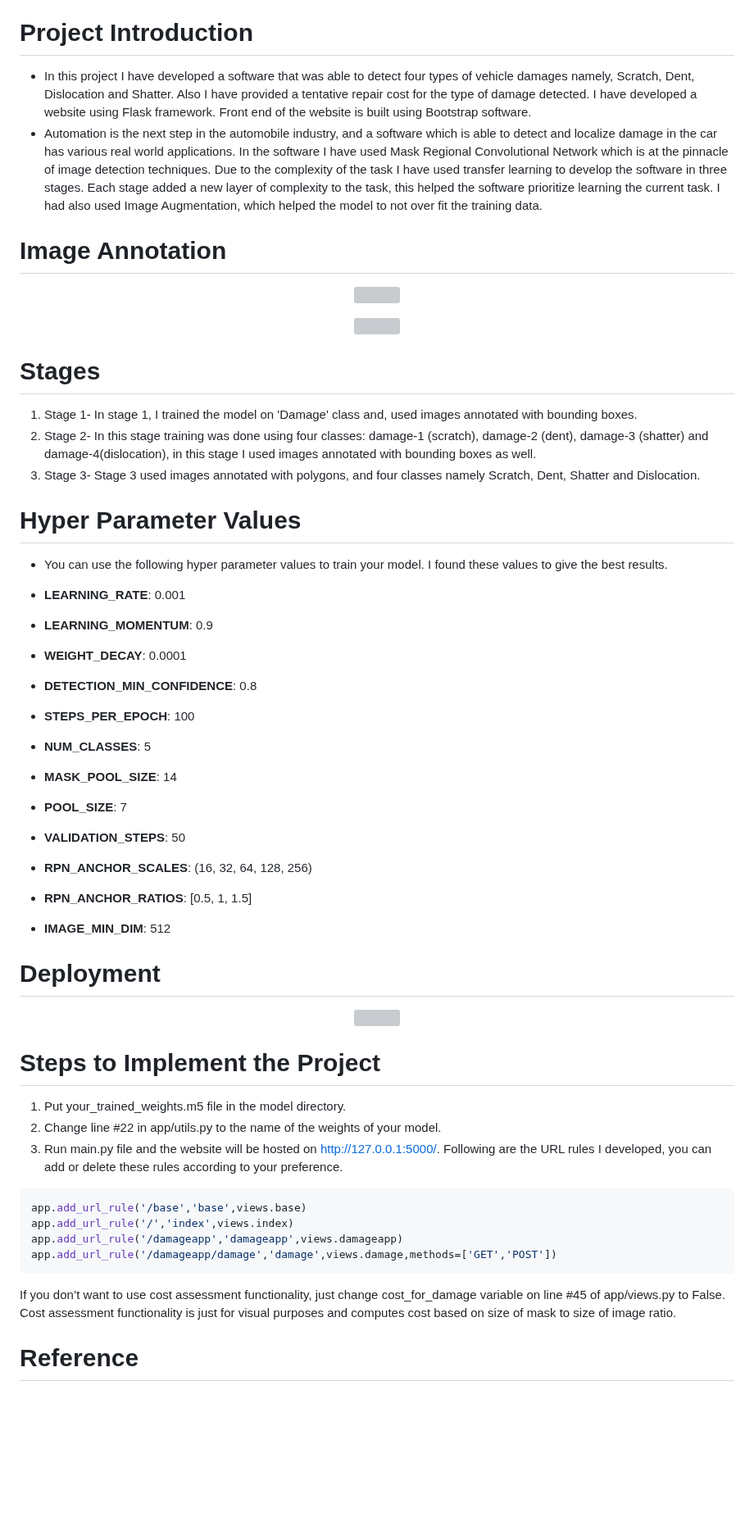
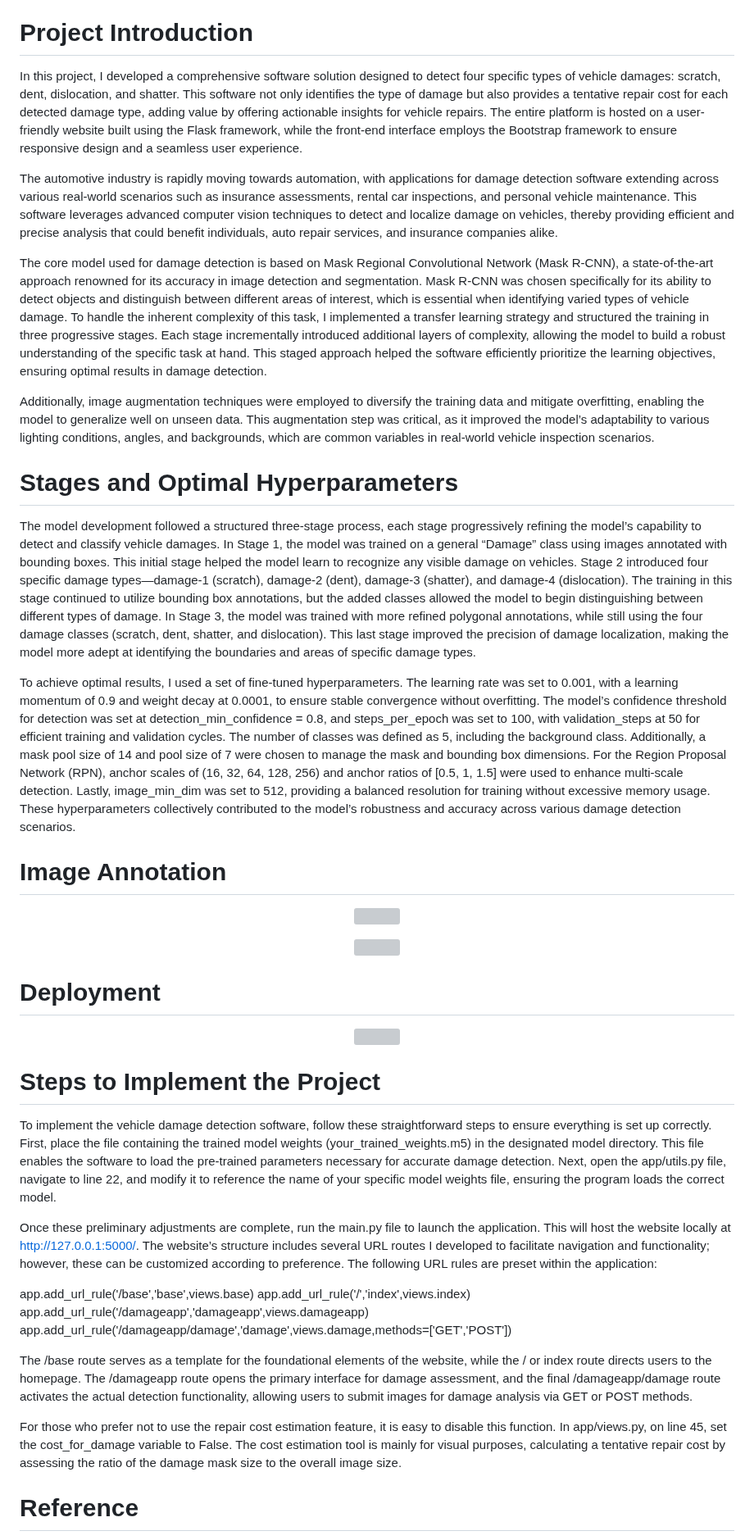
Before and after one commit to ShikharSrivastava-aiml/AssessingCarDamageusing-ComputerVision, a Markdown page: README.md, the part around one of its changes. Shown at 82% size. Drawn GitHub-style; blank space fills up the shorter version; grey boxes are pictures that could not be loaded.

````diff
--- a/README.md
+++ b/README.md
@@ -2,8 +2,19 @@
 Car damage detection using Mask Regional Convolution Neural Network
 
 # Project Introduction
-- In this project I have developed a software that was able to detect four types of vehicle damages namely, Scratch, Dent, Dislocation and Shatter. Also I have provided a tentative repair cost for the type of damage detected. I have developed a website using Flask framework. Front end of the website is built using Bootstrap software.
-- Automation is the next step in the automobile industry, and a software which is able to detect and localize damage in the car has various real world applications. In the software I have used Mask Regional Convolutional Network which is at the pinnacle of image detection techniques. Due to the complexity of the task I have used transfer learning to develop the software in three stages. Each stage added a new layer of complexity to the task, this helped the software prioritize learning the current task. I had also used Image Augmentation, which helped the model to not over fit the training data.
+In this project, I developed a comprehensive software solution designed to detect four specific types of vehicle damages: scratch, dent, dislocation, and shatter. This software not only identifies the type of damage but also provides a tentative repair cost for each detected damage type, adding value by offering actionable insights for vehicle repairs. The entire platform is hosted on a user-friendly website built using the Flask framework, while the front-end interface employs the Bootstrap framework to ensure responsive design and a seamless user experience.
+
+The automotive industry is rapidly moving towards automation, with applications for damage detection software extending across various real-world scenarios such as insurance assessments, rental car inspections, and personal vehicle maintenance. This software leverages advanced computer vision techniques to detect and localize damage on vehicles, thereby providing efficient and precise analysis that could benefit individuals, auto repair services, and insurance companies alike.
+
+The core model used for damage detection is based on Mask Regional Convolutional Network (Mask R-CNN), a state-of-the-art approach renowned for its accuracy in image detection and segmentation. Mask R-CNN was chosen specifically for its ability to detect objects and distinguish between different areas of interest, which is essential when identifying varied types of vehicle damage. To handle the inherent complexity of this task, I implemented a transfer learning strategy and structured the training in three progressive stages. Each stage incrementally introduced additional layers of complexity, allowing the model to build a robust understanding of the specific task at hand. This staged approach helped the software efficiently prioritize the learning objectives, ensuring optimal results in damage detection.
+
+Additionally, image augmentation techniques were employed to diversify the training data and mitigate overfitting, enabling the model to generalize well on unseen data. This augmentation step was critical, as it improved the model’s adaptability to various lighting conditions, angles, and backgrounds, which are common variables in real-world vehicle inspection scenarios.
+
+# Stages and Optimal Hyperparameters
+
+The model development followed a structured three-stage process, each stage progressively refining the model’s capability to detect and classify vehicle damages. In Stage 1, the model was trained on a general “Damage” class using images annotated with bounding boxes. This initial stage helped the model learn to recognize any visible damage on vehicles. Stage 2 introduced four specific damage types—damage-1 (scratch), damage-2 (dent), damage-3 (shatter), and damage-4 (dislocation). The training in this stage continued to utilize bounding box annotations, but the added classes allowed the model to begin distinguishing between different types of damage. In Stage 3, the model was trained with more refined polygonal annotations, while still using the four damage classes (scratch, dent, shatter, and dislocation). This last stage improved the precision of damage localization, making the model more adept at identifying the boundaries and areas of specific damage types.
+
+To achieve optimal results, I used a set of fine-tuned hyperparameters. The learning rate was set to 0.001, with a learning momentum of 0.9 and weight decay at 0.0001, to ensure stable convergence without overfitting. The model’s confidence threshold for detection was set at detection_min_confidence = 0.8, and steps_per_epoch was set to 100, with validation_steps at 50 for efficient training and validation cycles. The number of classes was defined as 5, including the background class. Additionally, a mask pool size of 14 and pool size of 7 were chosen to manage the mask and bounding box dimensions. For the Region Proposal Network (RPN), anchor scales of (16, 32, 64, 128, 256) and anchor ratios of [0.5, 1, 1.5] were used to enhance multi-scale detection. Lastly, image_min_dim was set to 512, providing a balanced resolution for training without excessive memory usage. These hyperparameters collectively contributed to the model’s robustness and accuracy across various damage detection scenarios.
 
 # Image Annotation
 
@@ -15,47 +26,26 @@ Car damage detection using Mask Regional Convolution Neural Network
   <img src="https://user-images.githubusercontent.com/50113394/122676009-9dd55d80-d1f9-11eb-99aa-7525630aa98b.png" />
 </p>
 
-
-# Stages
-
-1) Stage 1- In stage 1, I trained the model on 'Damage' class and, used images annotated with bounding boxes.
-2) Stage 2- In this stage training was done using four classes: damage-1 (scratch), damage-2 (dent), damage-3 (shatter) and damage-4(dislocation), in this stage I used images annotated with bounding boxes as well.
-3) Stage 3- Stage 3 used images annotated with polygons, and four classes namely Scratch, Dent, Shatter and Dislocation.
-
-# Hyper Parameter Values
-- You can use the following hyper parameter values to train your model. I found these values to give the best results.
-
-- **LEARNING_RATE**: 0.001
-- **LEARNING_MOMENTUM**: 0.9
-- **WEIGHT_DECAY**: 0.0001
-- **DETECTION_MIN_CONFIDENCE**: 0.8
-- **STEPS_PER_EPOCH**: 100
-- **NUM_CLASSES**: 5
-- **MASK_POOL_SIZE**: 14
-- **POOL_SIZE**: 7
-- **VALIDATION_STEPS**: 50
-- **RPN_ANCHOR_SCALES**: (16, 32, 64, 128, 256)
-- **RPN_ANCHOR_RATIOS**: [0.5, 1, 1.5]
-- **IMAGE_MIN_DIM**: 512
-
 # Deployment
 
 <p align="center">
   <img src="https://user-images.githubusercontent.com/50113394/122676093-04f31200-d1fa-11eb-853e-202102a1b8e7.png" />
 </p>
 
+# Steps to Implement the Project
 
-# Steps to Implement the Project
-1) Put your_trained_weights.m5 file in the model directory.
-2) Change line #22 in app/utils.py to the name of the weights of your model.
-3) Run main.py file and the website will be hosted on http://127.0.0.1:5000/. Following are the URL rules I developed, you can add or delete these rules according to your preference.
- ```python
+To implement the vehicle damage detection software, follow these straightforward steps to ensure everything is set up correctly. First, place the file containing the trained model weights (your_trained_weights.m5) in the designated model directory. This file enables the software to load the pre-trained parameters necessary for accurate damage detection. Next, open the app/utils.py file, navigate to line 22, and modify it to reference the name of your specific model weights file, ensuring the program loads the correct model.
+
+Once these preliminary adjustments are complete, run the main.py file to launch the application. This will host the website locally at http://127.0.0.1:5000/. The website’s structure includes several URL routes I developed to facilitate navigation and functionality; however, these can be customized according to preference. The following URL rules are preset within the application:
+
 app.add_url_rule('/base','base',views.base)
 app.add_url_rule('/','index',views.index)
 app.add_url_rule('/damageapp','damageapp',views.damageapp)
 app.add_url_rule('/damageapp/damage','damage',views.damage,methods=['GET','POST'])
-```
-If you don’t want to use cost assessment functionality, just change cost_for_damage variable on line #45 of app/views.py to False. Cost assessment functionality is just for visual purposes and computes cost based on size of mask to size of image ratio.
+
+The /base route serves as a template for the foundational elements of the website, while the / or index route directs users to the homepage. The /damageapp route opens the primary interface for damage assessment, and the final /damageapp/damage route activates the actual detection functionality, allowing users to submit images for damage analysis via GET or POST methods.
+
+For those who prefer not to use the repair cost estimation feature, it is easy to disable this function. In app/views.py, on line 45, set the cost_for_damage variable to False. The cost estimation tool is mainly for visual purposes, calculating a tentative repair cost by assessing the ratio of the damage mask size to the overall image size.
 
 # Reference
 
````
Also changed, not shown: other parts of README.md (+1 -1 lines).
